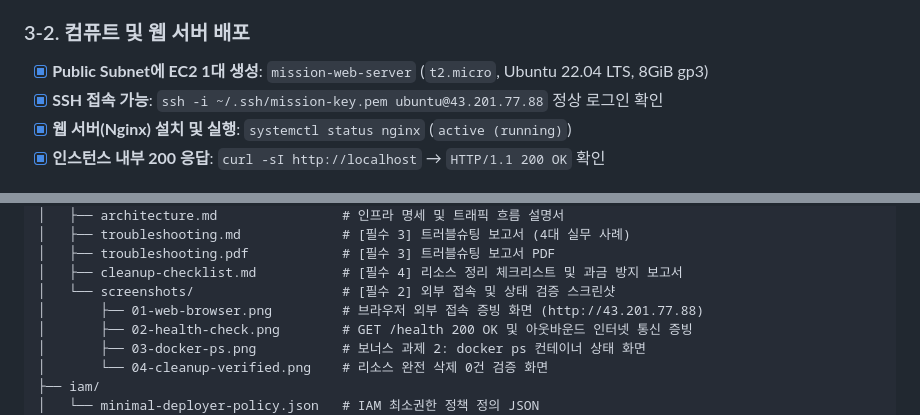
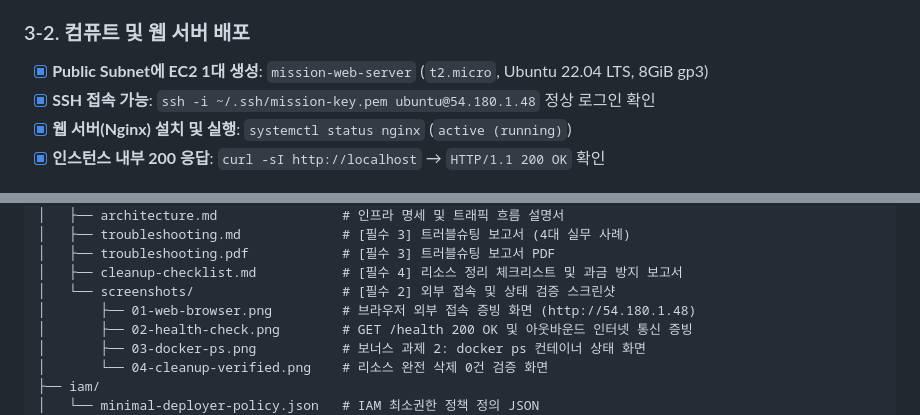
Before and after one commit to KANGSIK-SEO/ilikeaws, a Markdown page: README.md, 2 parts joined by grey strips. Rendered like a GitHub page.

```diff
--- a/README.md
+++ b/README.md
@@ -75,7 +75,7 @@ AWS VPC 격리 네트워크를 직접 설계하고, 보안 그룹 최소 포트
 
 ### 3-2. 컴퓨트 및 웹 서버 배포
 - [x] **Public Subnet에 EC2 1대 생성**: `mission-web-server` (`t2.micro`, Ubuntu 22.04 LTS, 8GiB gp3)
-- [x] **SSH 접속 가능**: `ssh -i ~/.ssh/mission-key.pem ubuntu@43.201.77.88` 정상 로그인 확인
+- [x] **SSH 접속 가능**: `ssh -i ~/.ssh/mission-key.pem ubuntu@54.180.1.48` 정상 로그인 확인
 - [x] **웹 서버(Nginx) 설치 및 실행**: `systemctl status nginx` (`active (running)`)
 - [x] **인스턴스 내부 200 응답**: `curl -sI http://localhost` → `HTTP/1.1 200 OK` 확인
 
@@ -152,7 +152,7 @@ ilikeaws/
 │   ├── troubleshooting.pdf            # [필수 3] 트러블슈팅 보고서 PDF
 │   ├── cleanup-checklist.md           # [필수 4] 리소스 정리 체크리스트 및 과금 방지 보고서
 │   └── screenshots/                   # [필수 2] 외부 접속 및 상태 검증 스크린샷
-│       ├── 01-web-browser.png         # 브라우저 외부 접속 증빙 화면 (http://43.201.77.88)
+│       ├── 01-web-browser.png         # 브라우저 외부 접속 증빙 화면 (http://54.180.1.48)
 │       ├── 02-health-check.png        # GET /health 200 OK 및 아웃바운드 인터넷 통신 증빙
 │       ├── 03-docker-ps.png           # 보너스 과제 2: docker ps 컨테이너 상태 화면
 │       └── 04-cleanup-verified.png    # 리소스 완전 삭제 0건 검증 화면
```
Also changed, not shown: other parts of README.md (+2 -2 lines), docs/troubleshooting.md (+4 -4 lines), docs/screenshots/01-web-browser.png, docs/screenshots/02-health-check.png, 1 other file.
